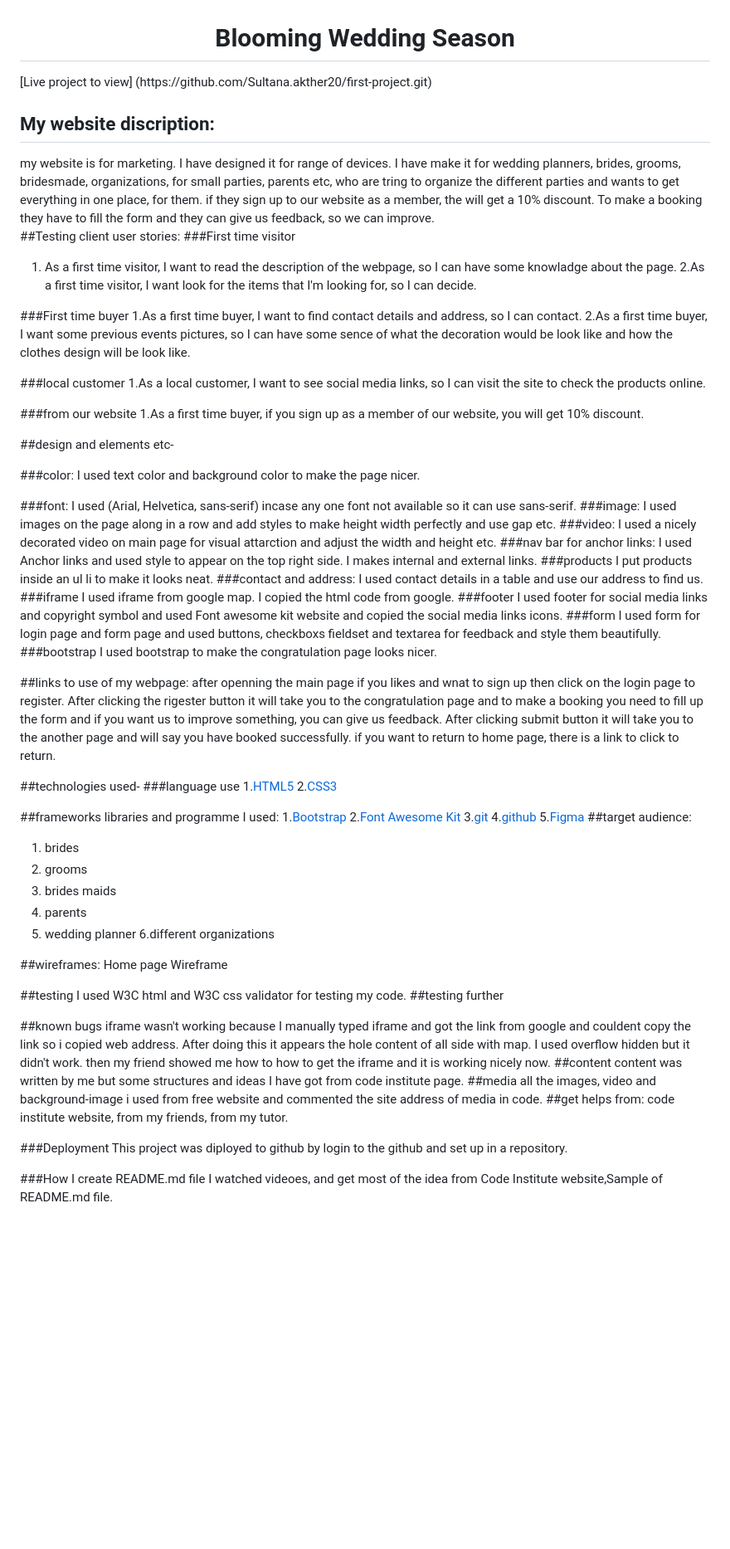
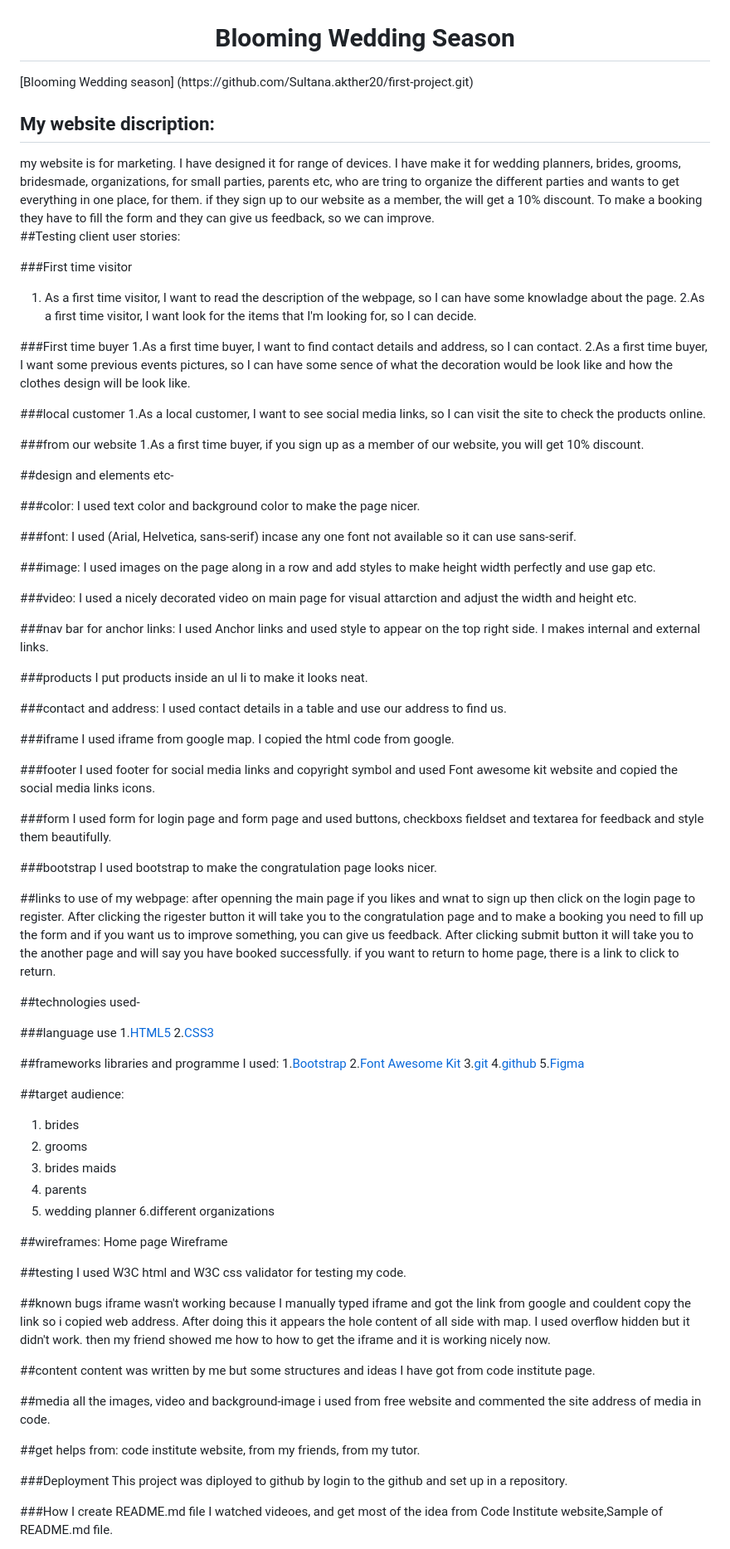
Before and after one commit to Sultana-akther20/first-project, a Markdown page: README.md, the part around the change. Shown: that part at 83% size. Drawn GitHub-style; blank space fills up the shorter version.

Commit message:
git commit

```diff
--- a/README.md
+++ b/README.md
@@ -1,9 +1,10 @@
 <h1 align="center"> Blooming Wedding Season</h1>
-[Live project to view] (https://github.com/Sultana.akther20/first-project.git)
+[Blooming Wedding season] (https://github.com/Sultana.akther20/first-project.git)
 <h2>My website discription:</h2>
 my website is for marketing. I have designed it for range of devices. I have make it for wedding planners, brides, grooms, bridesmade, organizations, for small parties, parents etc, who are tring to organize the different parties and wants to get everything in one place, for them. if they sign up to our website as a member, the will get a 10% discount. To make a booking they have to fill the form and they can give us feedback, so we can improve.
 
 ##Testing client user stories:
+
 ###First time visitor
 1. As a first time visitor, I want to read the description of the webpage, so I can have some knowladge about the page.
 2.As a first time visitor, I want look for the items that I'm looking for, so I can decide.
@@ -25,22 +26,31 @@ I used text color and background color to make the page nicer.
 
 ###font:
 I used (Arial, Helvetica, sans-serif) incase any one font not available so it can use sans-serif.
+
 ###image:
 I used images on the page along in a row and add styles to make height width perfectly and use gap etc.
+
 ###video:
 I used a nicely decorated video on main page for visual attarction and adjust the width and height etc.
+
 ###nav bar for anchor links:
 I used Anchor links and used style to appear on the top right side. I makes internal and external links.
+
 ###products
 I put products inside an ul li to make it looks neat.
+
 ###contact and address:
 I used contact details in a table and use our address to find us.
+
 ###iframe
 I used iframe from google map. I copied the html code from google.
+
 ###footer
 I used footer for social media links and copyright symbol and used Font awesome kit website and copied the social media links icons.
+
 ###form
 I used form for login page and form page and used buttons, checkboxs fieldset and textarea for feedback and style them beautifully.
+
 ###bootstrap
 I used bootstrap to make the congratulation page looks nicer.
 
@@ -48,6 +58,7 @@ I used bootstrap to make the congratulation page looks nicer.
 after openning the main page if you likes and wnat to sign up then click on the login page to register. After clicking the rigester button it will take you to the congratulation page and to make a booking you need to fill up the form and if you want us to improve something, you can give us feedback. After clicking submit button it will take you to the another page and will say you have booked successfully. if you want to return to home page, there is a link to click to return.
 
 ##technologies used-
+
 ###language use
 1.[HTML5](https://en.wikipedia.org/wiki/HTML5)
 2.[CSS3](https://en.wikipedia.org/wiki/CSS3)
@@ -58,6 +69,7 @@ after openning the main page if you likes and wnat to sign up then click on the
 3.[git](https://git-scm.com/)
 4.[github](https://github.com/)
 5.[Figma](https://www.figma.com/)
+
 ##target audience:
 1. brides
 2. grooms
@@ -71,20 +83,20 @@ Home page Wireframe
 
 ##testing
 I used W3C html and W3C css validator for testing my code.
-##testing further
-
 
 ##known bugs
 iframe wasn't working because I manually typed iframe and got the link from google and couldent copy the link so i copied web address. After doing this it appears the hole content of all side with map. I used overflow hidden but it didn't work. then my friend showed me how to how to get the iframe and it is working nicely now.
+
 ##content
 content was written by me but some structures and ideas I have got from code institute page.
+
 ##media
 all the images, video and background-image i used from free website and commented the site address of media in code.
+
 ##get helps from:
 code institute website,
  from my friends,
  from my tutor.
-
 
 ###Deployment
 This project was diployed to github by login to the github and set up in a repository.
```
